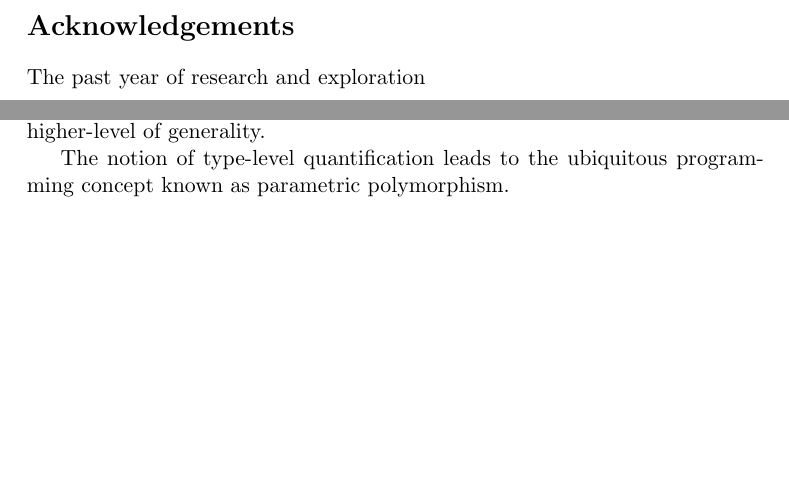
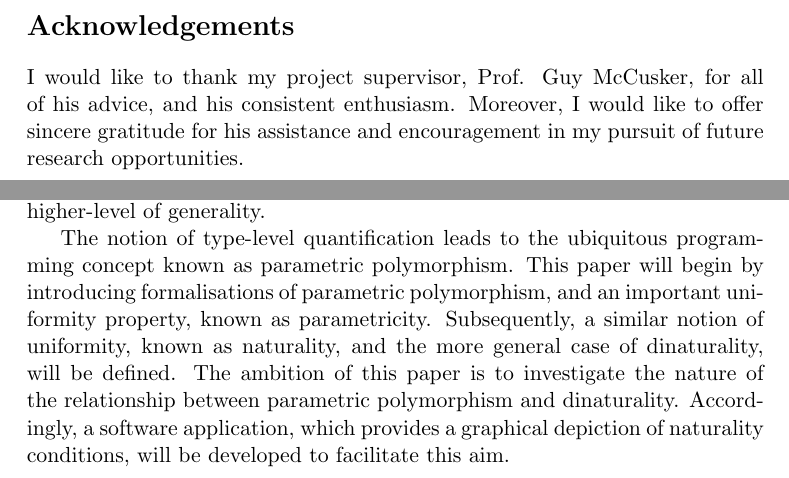
Before and after one commit to brandonhewer/Dissertation, a LaTeX thesis (Dissertation.tex, which reads Definitions/DissertationDefs.tex, Introduction/Introduction.tex): two parts of pages 9 and 10 of 105, joined at a grey line, cut so that both start at the same text, the shorter picture padded with empty space. Compiled offline with pdfLaTeX.

Commit message:
Final update

```diff
--- a/Definitions/DissertationDefs.tex
+++ b/Definitions/DissertationDefs.tex
@@ -28,7 +28,7 @@
 \usepackage{tikz}
 \usepackage{tikz-cd}
 \usepackage[nottoc]{tocbibind}
-
+\usepackage{pdfpages}
 
 \usetikzlibrary{decorations.pathmorphing,shapes,shadows}
 
--- a/Dissertation.tex
+++ b/Dissertation.tex
@@ -88,7 +88,7 @@ This paper first introduces a novel extension to the Hindley-Milner type system,
 \newpage
 
 \section*{Acknowledgements}
-The past year of research and exploration
+I would like to thank my project supervisor, Prof. Guy McCusker, for all of his advice, and his consistent enthusiasm. Moreover, I would like to offer sincere gratitude for his assistance and encouragement in my pursuit of future research opportunities.
 \newpage
 
 \setcounter{page}{1}
--- a/Introduction/Introduction.tex
+++ b/Introduction/Introduction.tex
@@ -12,7 +12,6 @@ In the context of typed programming languages, quantifying the domains over whic
 \par
 A natural continuation of this idea is to consider how to quantify the domain over which a type might range. Consider the function $f(x) = x$. For any sensible domain, the function $f$ is well-defined, since it is simply the identity on $x$. Introducing types, would lead to the requirement of a specialised $f$ for every type. Preferably, there would exist a function which given a type $T$, would generate an identity function of type $T \rightarrow T$. Such a formulation would maintain the proof of correctness given by types while introducing a higher-level of generality.
 \par
-The notion of type-level quantification leads to the ubiquitous programming concept known as parametric polymorphism.
-
+The notion of type-level quantification leads to the ubiquitous programming concept known as parametric polymorphism. This paper will begin by introducing formalisations of parametric polymorphism, and an important uniformity property, known as parametricity. Subsequently, a similar notion of uniformity, known as naturality, and the more general case of dinaturality, will be defined. The ambition of this paper is to investigate the nature of the relationship between parametric polymorphism and dinaturality. Accordingly, a software application, which provides a graphical depiction of naturality conditions, will be developed to facilitate this aim.
 
 \end{document}
```
Also changed, not shown: TowardsATool/Reflection/Reflection.tex (+1 -1 lines), Dissertation.tex (2 more changed lines).
